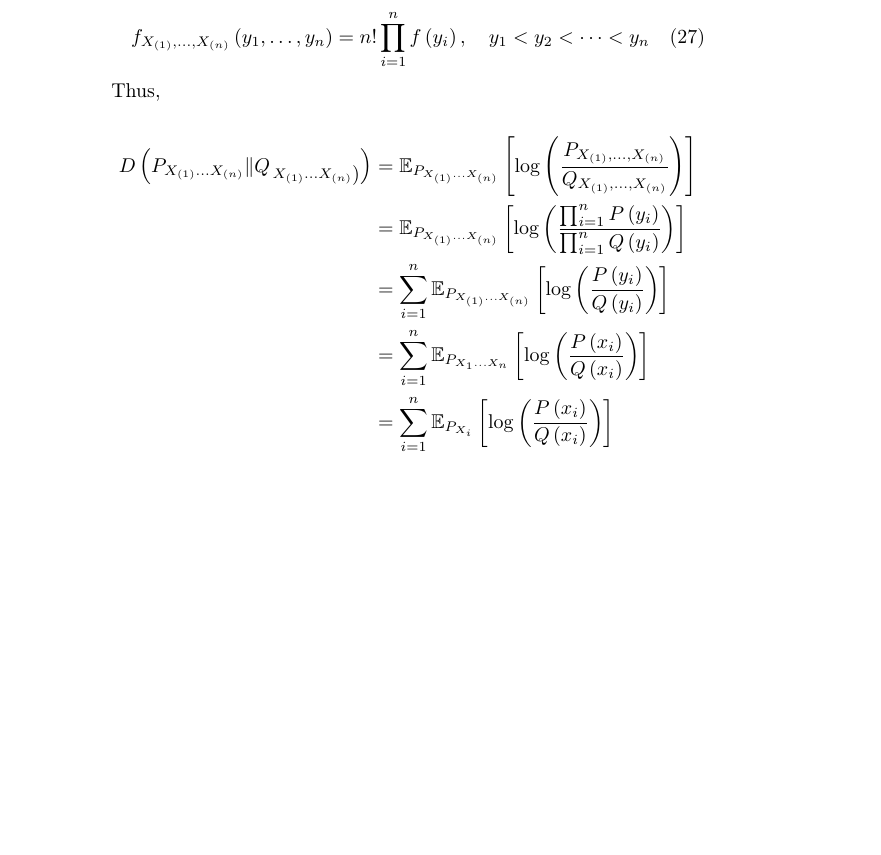
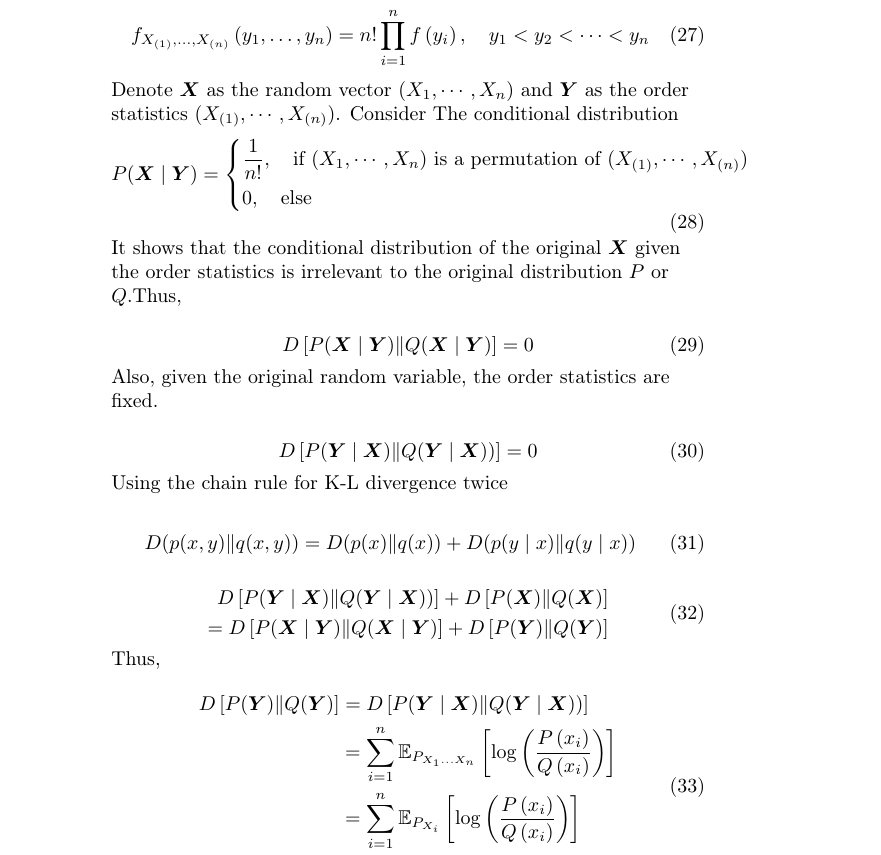
Before and after one commit to hanmochen/Information-Theory-Course-2020-Autumn, a LaTeX problem sheet (HW2/ithw.tex): part of page 6 of 7, cut so that both start at the same text, the shorter picture padded with empty space. Compiled offline with pdfLaTeX.

Commit message:
HW2 v1.1

```diff
--- a/HW2/ithw.tex
+++ b/HW2/ithw.tex
@@ -325,18 +325,64 @@
         f_{X_{(1)}, \ldots, X_{(n)}}\left(y_{1}, \ldots, y_{n}\right)=n ! \prod_{i=1}^{n} f\left(y_{i}\right), \quad y_{1}<y_{2}<\cdots<y_{n}
        \end{equation}
 
-       Thus,
 
-       \begin{equation}
+      Denote $\boldsymbol{X}$ as the random vector $(X_1,\cdots,X_n)$ and $\boldsymbol{Y}$ as the order statistics $(X_{(1)},\cdots,X_{(n)})$. Consider The conditional distribution
+      \begin{equation}
+        P(\boldsymbol{X}\mid \boldsymbol{Y} ) = \left\{\begin{aligned}
+          &\frac{1}{n!},\quad \text{if  }  (X_1,\cdots,X_n)\text{ is a permutation of } (X_{(1)},\cdots,X_{(n)}) \\ &0, \quad \text{else}
+        \end{aligned}\right.
+      \end{equation}
+
+      It shows that the conditional distribution of the original $\boldsymbol{X}$ given the order statistics is irrelevant to the original distribution $P$ or $Q$.Thus,
+
+      \begin{equation}
+        D\left[P(\boldsymbol{X} \mid \boldsymbol{Y} )\| Q(\boldsymbol{X} \mid \boldsymbol{Y} )\right] = 0
+      \end{equation}
+
+      Also, given the original random variable, the order statistics are fixed.
+
+      \begin{equation}
+        D\left[P(\boldsymbol{Y} \mid \boldsymbol{X} )\| Q(\boldsymbol{Y} \mid \boldsymbol{X} ) )\right] = 0
+      \end{equation}
+
+
+      Using the chain rule for K-L divergence twice
+
+      \begin{equation}
+        D(p(x, y) \| q(x, y))=D(p(x) \| q(x))+D(p(y \mid x) \| q(y \mid x))
+      \end{equation}
+
+      \begin{equation}
         \begin{aligned}
-          D\left(P_{X_{(1)} \ldots X_{(n)}} \| Q_{\left.X_{(1)} \ldots X_{(n)}\right)}\right) & = \mathbb{E}_{P_{X_{(1)} \ldots X_{(n)}}} \left[\log \left(\frac{P_{{X_{(1)}, \ldots, X_{(n)}}}}{Q_{{X_{(1)}, \ldots, X_{(n)}}}}\right)\right] \\
-          & = \mathbb{E}_{P_{X_{(1)} \ldots X_{(n)}}} \left[\log \left(\frac{\prod_{i=1}^{n} P\left(y_{i}\right)}{\prod_{i=1}^{n} Q\left(y_{i}\right)}\right)\right] \\
-          & = \sum_{i=1}^n \mathbb{E}_{P_{X_{(1)} \ldots X_{(n)}}} \left[\log \left(\frac{ P\left(y_{i}\right)}{ Q\left(y_{i}\right)}\right)\right] \\
+          D\left[P(\boldsymbol{Y} \mid \boldsymbol{X} )\| Q(\boldsymbol{Y} \mid \boldsymbol{X} ) )\right] + D\left[P(\boldsymbol{X}) \| Q(\boldsymbol{X})\right]  \\ =D\left[P(\boldsymbol{X} \mid \boldsymbol{Y} )\| Q(\boldsymbol{X} \mid \boldsymbol{Y} )\right] + D\left[P(\boldsymbol{Y}) \| Q(\boldsymbol{Y})\right]
+        \end{aligned}
+      \end{equation}
+
+      Thus,
+
+      \begin{equation}
+        \begin{aligned}
+          D\left[P(\boldsymbol{Y}) \| Q(\boldsymbol{Y})\right] &= D\left[P(\boldsymbol{Y} \mid \boldsymbol{X} )\| Q(\boldsymbol{Y} \mid \boldsymbol{X} ) )\right] \\
           & = \sum_{i=1}^n \mathbb{E}_{P_{X_{1} \ldots X_{n}}} \left[\log \left(\frac{ P\left(x_{i}\right)}{ Q\left(x_{i}\right)}\right)\right] \\
           & = \sum_{i=1}^n \mathbb{E}_{P_{X_{i}}} \left[\log \left(\frac{ P\left(x_{i}\right)}{ Q\left(x_{i}\right)}\right)\right] \\
-          & = nD(P\| Q)
+          & = nD(P \| Q)
         \end{aligned}
-       \end{equation}
+      \end{equation}
+
+
+
+      %  Thus,
+
+      %  \begin{equation}
+      %   \begin{aligned}
+      %     D\left(P_{X_{(1)} \ldots X_{(n)}} \| Q_{\left.X_{(1)} \ldots X_{(n)}\right)}\right) & = \mathbb{E}_{P_{X_{(1)} \ldots X_{(n)}}} \left[\log \left(\frac{P_{{X_{(1)}, \ldots, X_{(n)}}}}{Q_{{X_{(1)}, \ldots, X_{(n)}}}}\right)\right] \\
+      %     & = \mathbb{E}_{P_{X_{(1)} \ldots X_{(n)}}} \left[\log \left(\frac{\prod_{i=1}^{n} P\left(y_{i}\right)}{\prod_{i=1}^{n} Q\left(y_{i}\right)}\right)\right] \\
+      %     & = \sum_{i=1}^n \mathbb{E}_{P_{X_{(1)} \ldots X_{(n)}}} \left[\log \left(\frac{ P\left(y_{i}\right)}{ Q\left(y_{i}\right)}\right)\right] \\
+      %     & = \sum_{i=1}^n \mathbb{E}_{P_{X_{1} \ldots X_{n}}} \left[\log \left(\frac{ P\left(x_{i}\right)}{ Q\left(x_{i}\right)}\right)\right] \\
+      %     & = \sum_{i=1}^n \mathbb{E}_{P_{X_{i}}} \left[\log \left(\frac{ P\left(x_{i}\right)}{ Q\left(x_{i}\right)}\right)\right] \\
+      %     & = nD(P\| Q)
+      %   \end{aligned}
+      %  \end{equation}
 
        \item For $X\sim \text{Binom}(n,p)$, the p.m.f. is
 
```
Also changed, not shown: HW2/ithw.pdf, 4 other files.
